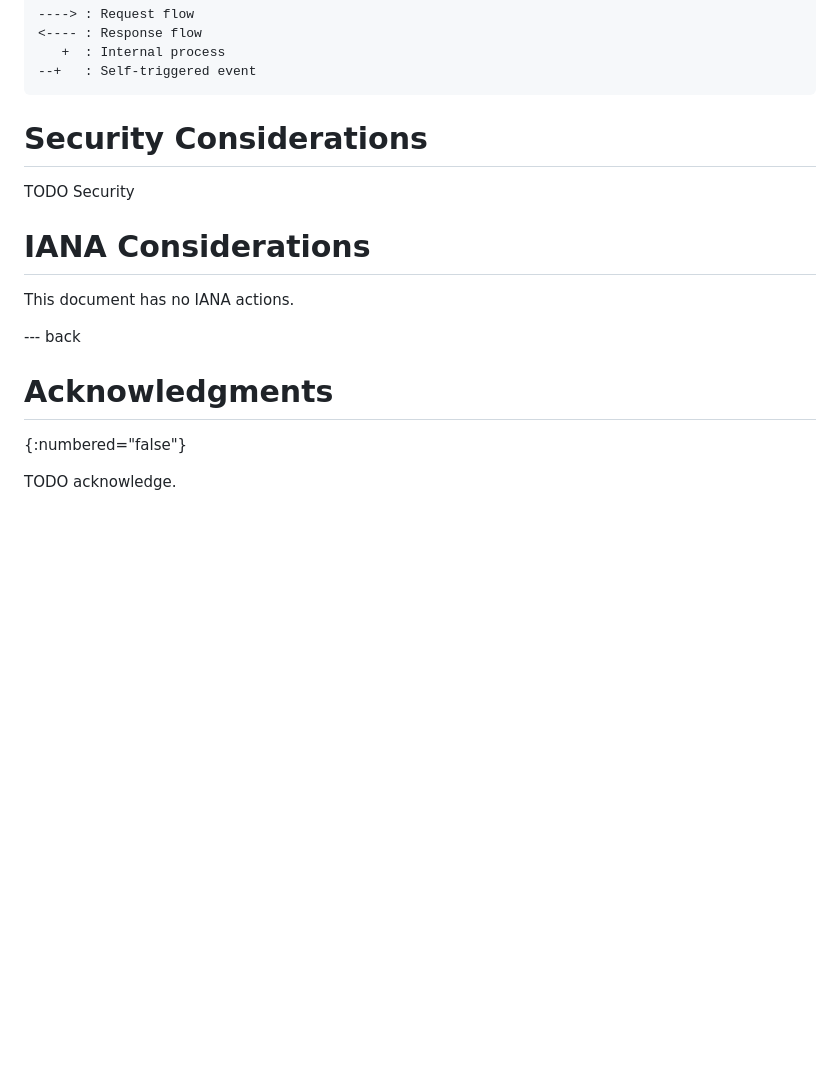
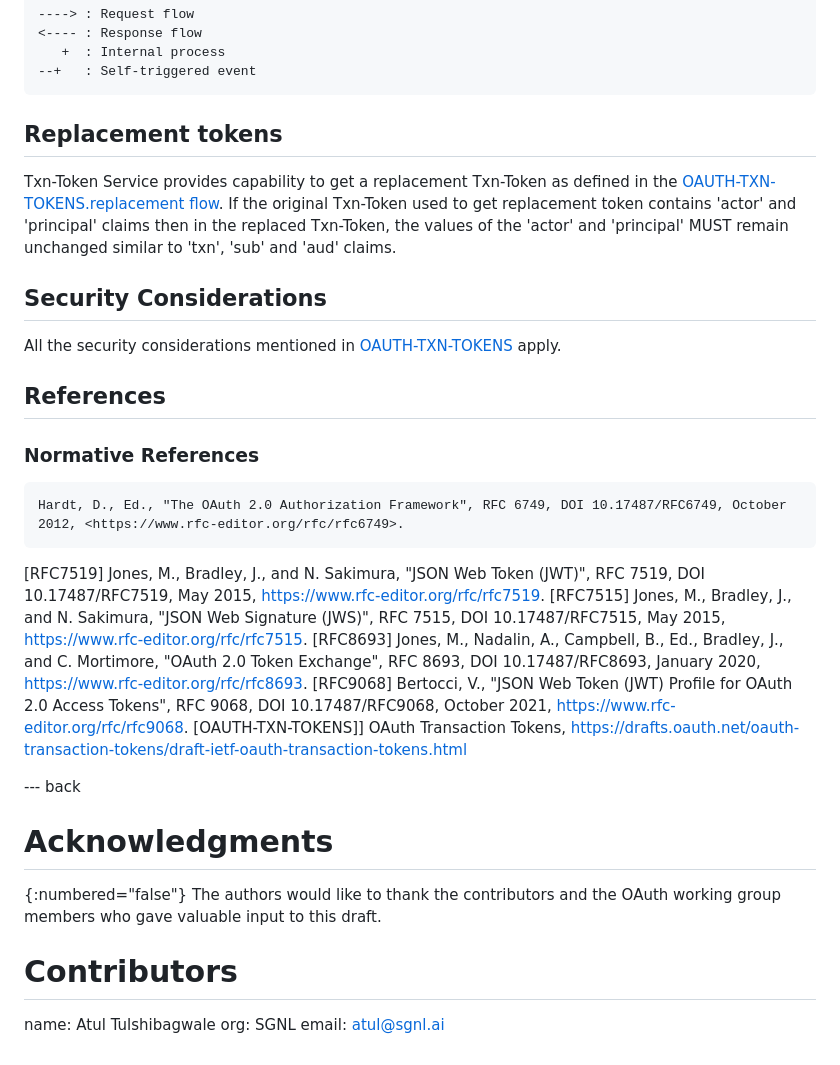
Before and after one commit to ashayraut/oauth-transactiontokens-for-agents, a Markdown page: draft-oauth-transaction-tokens-for-agents.md, the part around one of its changes. Rendered like a GitHub page; blank space fills up the shorter version.

Commit message:
Update replacement flow

````diff
--- a/draft-oauth-transaction-tokens-for-agents.md
+++ b/draft-oauth-transaction-tokens-for-agents.md
@@ -272,19 +272,37 @@ Legend:
 --+   : Self-triggered event
 ```
 
-# Security Considerations
-
-TODO Security
+## Replacement tokens
+Txn-Token Service provides capability to get a replacement Txn-Token as defined in the [OAUTH-TXN-TOKENS.replacement flow](https://drafts.oauth.net/oauth-transaction-tokens/draft-ietf-oauth-transaction-tokens.html#name-creating-replacement-txn-to). If the original Txn-Token used to get replacement token contains 'actor' and 'principal' claims then in the replaced Txn-Token, the values of the 'actor' and 'principal' MUST remain unchanged similar to 'txn', 'sub' and 'aud' claims.
 
 
-# IANA Considerations
+## Security Considerations
 
-This document has no IANA actions.
+All the security considerations mentioned in [OAUTH-TXN-TOKENS](https://drafts.oauth.net/oauth-transaction-tokens/draft-ietf-oauth-transaction-tokens.html) apply.
 
+## References
+
+### Normative References
+
+    Hardt, D., Ed., "The OAuth 2.0 Authorization Framework", RFC 6749, DOI 10.17487/RFC6749, October 2012, <https://www.rfc-editor.org/rfc/rfc6749>.
+[RFC7519]
+    Jones, M., Bradley, J., and N. Sakimura, "JSON Web Token (JWT)", RFC 7519, DOI 10.17487/RFC7519, May 2015, <https://www.rfc-editor.org/rfc/rfc7519>.
+[RFC7515]
+    Jones, M., Bradley, J., and N. Sakimura, "JSON Web Signature (JWS)", RFC 7515, DOI 10.17487/RFC7515, May 2015, <https://www.rfc-editor.org/rfc/rfc7515>.
+[RFC8693]
+    Jones, M., Nadalin, A., Campbell, B., Ed., Bradley, J., and C. Mortimore, "OAuth 2.0 Token Exchange", RFC 8693, DOI 10.17487/RFC8693, January 2020, <https://www.rfc-editor.org/rfc/rfc8693>.
+[RFC9068]
+    Bertocci, V., "JSON Web Token (JWT) Profile for OAuth 2.0 Access Tokens", RFC 9068, DOI 10.17487/RFC9068, October 2021, <https://www.rfc-editor.org/rfc/rfc9068>.
+[OAUTH-TXN-TOKENS]]
+    OAuth Transaction Tokens, <https://drafts.oauth.net/oauth-transaction-tokens/draft-ietf-oauth-transaction-tokens.html>
 
 --- back
 
 # Acknowledgments
 {:numbered="false"}
+The authors would like to thank the contributors and the OAuth working group members who gave valuable input to this draft.
 
-TODO acknowledge.
+# Contributors
+name: Atul Tulshibagwale
+org: SGNL
+email: atul@sgnl.ai
````
Also changed, not shown: other parts of draft-oauth-transaction-tokens-for-agents.md (+1 -1 lines).
